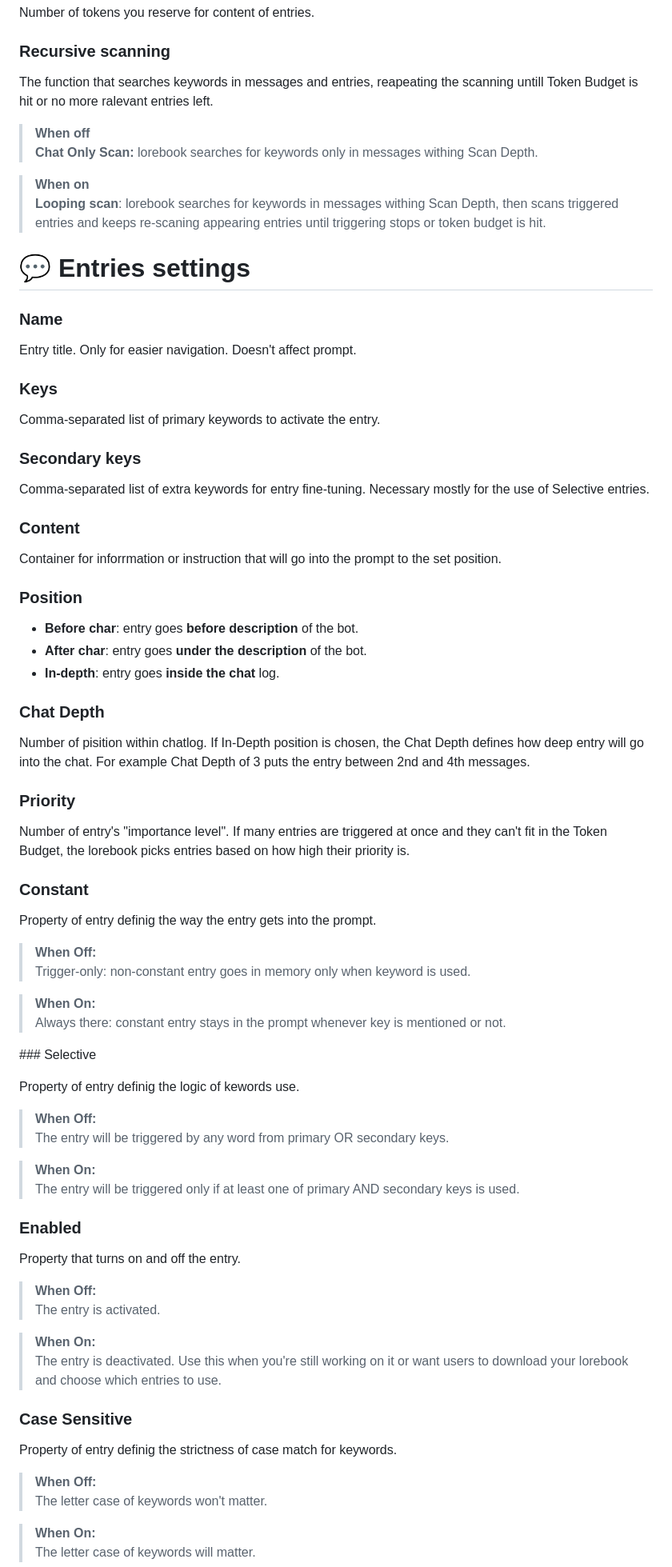
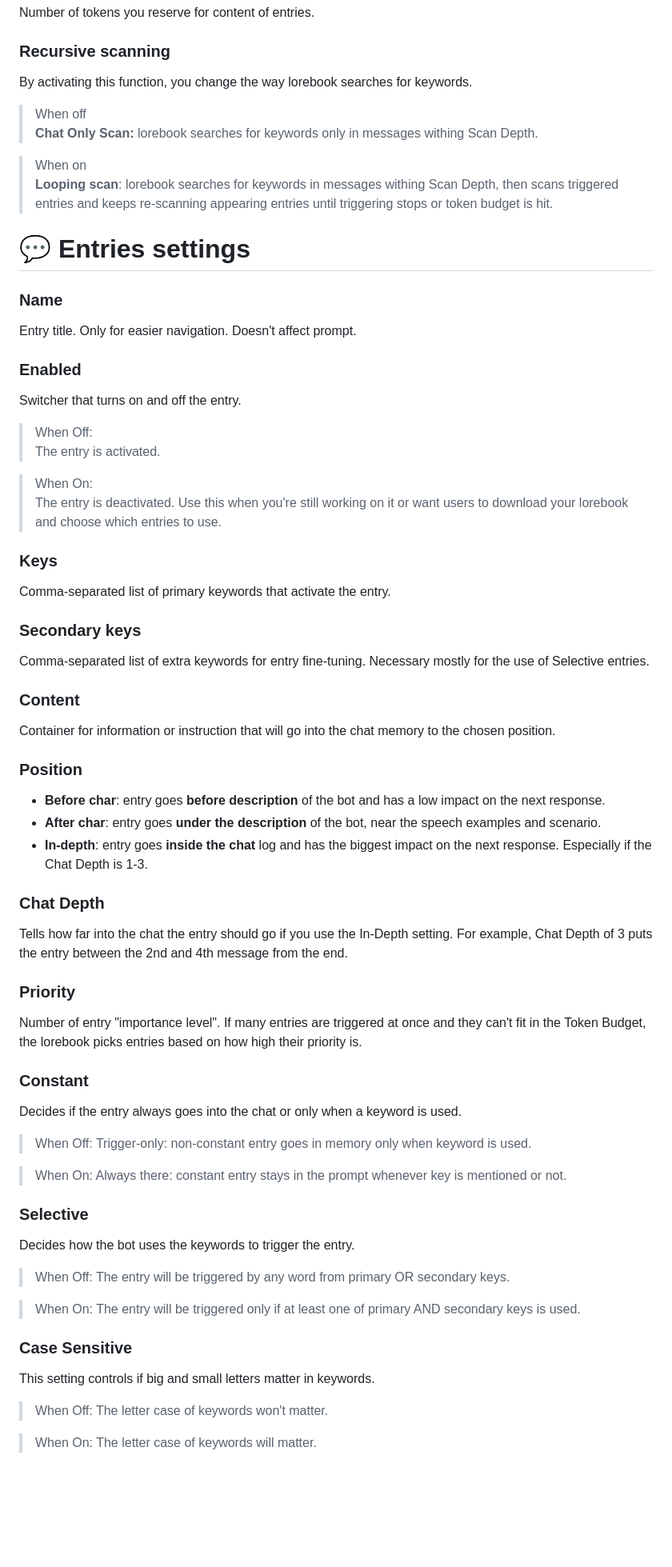
Before and after one commit to toadplant/lorebook-tools, a Markdown page: README.md, the part around one of its changes. Shown at 80% size. Drawn GitHub-style; blank space fills up the shorter version.

```diff
--- a/README.md
+++ b/README.md
@@ -63,13 +83,14 @@ Number of tokens you reserve for content of entries.
 
 ### Recursive scanning
 
-The function that searches keywords in messages and entries, reapeating the scanning untill Token Budget is hit or no more ralevant entries left.
+By activating this function, you change the way lorebook searches for keywords.
 
-> **When off**
-**Chat Only Scan:** lorebook searches for keywords only in messages withing Scan Depth.
+> When off
+> **Chat Only Scan:** lorebook searches for keywords only in messages withing Scan Depth.
 
-> **When on**
-**Looping scan**: lorebook searches for keywords in messages withing Scan Depth, then scans triggered entries and keeps re-scaning appearing entries until triggering stops or token budget is hit.
+> When on
+> **Looping scan**: lorebook searches for keywords in messages withing Scan Depth, then scans triggered entries and keeps re-scanning appearing entries until triggering stops or token budget is hit.
+>
 
 # 💬 Entries settings
 
@@ -77,9 +98,19 @@ The function that searches keywords in messages and entries, reapeating the scan
 
 Entry title. Only for easier navigation. Doesn't affect prompt.
 
+### Enabled
+
+Switcher that turns on and off the entry.
+
+> When Off:
+> The entry is activated.
+
+> When On:
+> The entry is deactivated. Use this when you're still working on it or want users to download your lorebook and choose which entries to use.
+
 ### Keys
 
-Comma-separated list of primary keywords to activate the entry.
+Comma-separated list of primary keywords that activate the entry.
 
 ### Secondary keys
 
@@ -87,59 +118,49 @@ Comma-separated list of extra keywords for entry fine-tuning. Necessary mostly f
 
 ### Content
 
-Container for inforrmation or instruction that will go into the prompt to the set position.
+Container for information or instruction that will go into the chat memory to the chosen position.
 
 ### Position
 
-- **Before char**: entry goes **before description** of the bot.
-- **After char**: entry goes **under the description** of the bot.
-- **In-depth**: entry goes **inside the chat** log.
+- **Before char**: entry goes **before description** of the bot and has a low impact on the next response.
+- **After char**: entry goes **under the description** of the bot, near the speech examples and scenario.
+- **In-depth**: entry goes **inside the chat** log and has the biggest impact on the next response. Especially if the Chat Depth is 1-3.
 
 ### Chat Depth
 
-Number of pisition within chatlog. If In-Depth position is chosen, the Chat Depth defines how deep entry will go into the chat. For example Chat Depth of 3 puts the entry between 2nd and 4th messages.
+Tells how far into the chat the entry should go if you use the In-Depth setting. For example, Chat Depth of 3 puts the entry between the 2nd and 4th message from the end.
 
 ### Priority
 
-Number of entry's "importance level". If many entries are triggered at once and they can't fit in the Token Budget, the lorebook picks entries based on how high their priority is.
-
+Number of entry "importance level". If many entries are triggered at once and they can't fit in the Token Budget, the lorebook picks entries based on how high their priority is.
 
 ### Constant
 
-Property of entry definig the way the entry gets into the prompt.
+Decides if the entry always goes into the chat or only when a keyword is used.
 
-> **When Off:**
-Trigger-only: non-constant entry goes in memory only when keyword is used.
+> When Off:
+> Trigger-only: non-constant entry goes in memory only when keyword is used.
 
-> **When On:**
-Always there: constant entry stays in the prompt whenever key is mentioned or not.
+> When On:
+> Always there: constant entry stays in the prompt whenever key is mentioned or not.
 
-### Selective
+### Selective
 
-Property of entry definig the logic of kewords use.
+Decides how the bot uses the keywords to trigger the entry.
 
-> **When Off:**
+> When Off:
 > The entry will be triggered by any word from primary OR secondary keys.
 
-> **When On:**
+
+> When On:
 > The entry will be triggered only if at least one of primary AND secondary keys is used.
-
-### Enabled
-
-Property that turns on and off the entry.
-
-> **When Off:**
-> The entry is activated.
-
-> **When On:**
-> The entry is deactivated. Use this when you're still working on it or want users to download your lorebook and choose which entries to use.
 
 ### Case Sensitive
 
-Property of entry definig the strictness of case match for keywords.
+This setting controls if big and small letters matter in keywords.
 
-> **When Off:**
+> When Off:
 > The letter case of keywords won't matter.
 
-> **When On:**
+> When On:
 > The letter case of keywords will matter.
```
Also changed, not shown: other parts of README.md (+45 -25 lines).
